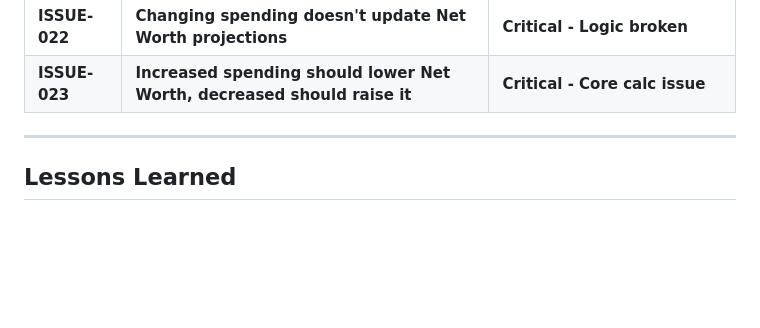
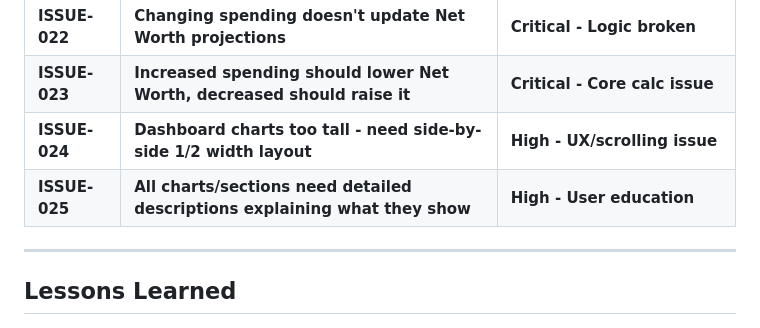
Before and after one commit to teeesss/retirefire, a Markdown page: ISSUES.md, the part around the change. GitHub-like rendering; blank space fills up the shorter version.

Commit message:
docs: Add dashboard layout and description tasks (ISSUE-024, 025)

```diff
--- a/ISSUES.md
+++ b/ISSUES.md
@@ -36,6 +36,8 @@
 | **ISSUE-021** | **Explorer Year slider not tied to Annual Retirement Spending slider** | **Critical - Sliders disconnected** |
 | **ISSUE-022** | **Changing spending doesn't update Net Worth projections** | **Critical - Logic broken** |
 | **ISSUE-023** | **Increased spending should lower Net Worth, decreased should raise it** | **Critical - Core calc issue** |
+| **ISSUE-024** | **Dashboard charts too tall - need side-by-side 1/2 width layout** | **High - UX/scrolling issue** |
+| **ISSUE-025** | **All charts/sections need detailed descriptions explaining what they show** | **High - User education** |
 
 ---
 
```
